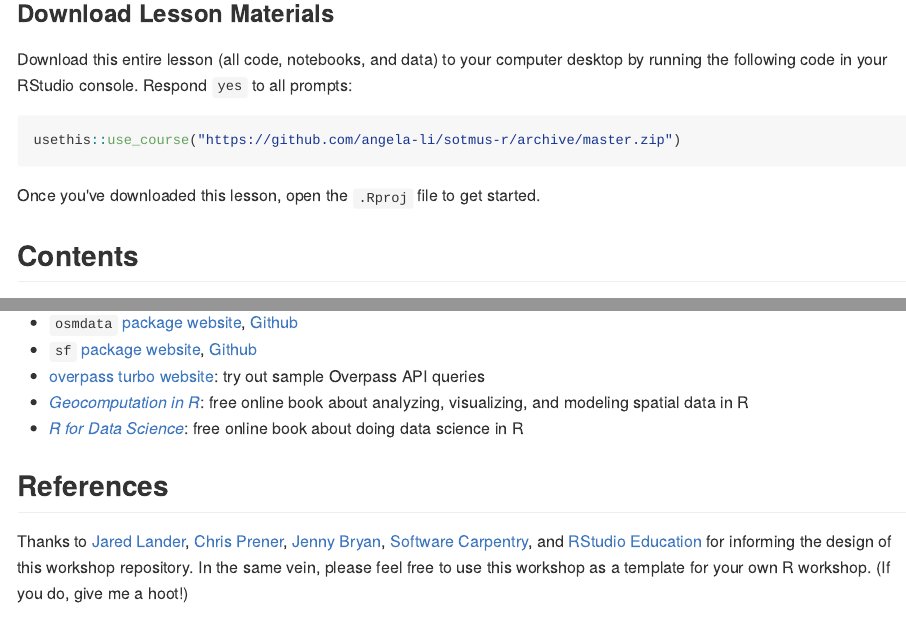
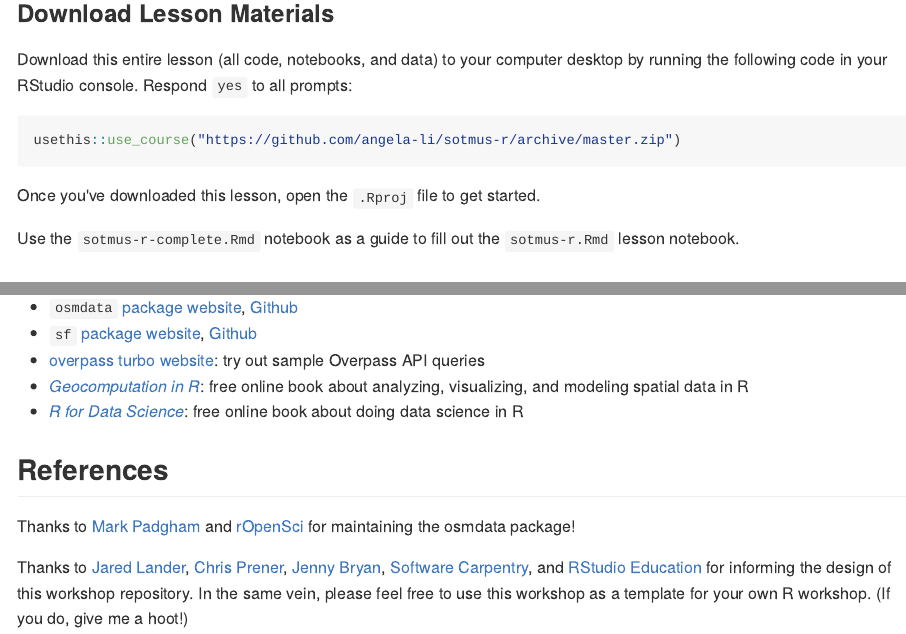
Before and after one commit to angela-li/sotmus-r, an R Markdown document (README.Rmd): the page in a window 1100 px wide, from 740 px down, and a second part further down, joined at a grey line. The pictures show the output file README.md that the author committed with the source, drawn offline in the style of GitHub.

Commit message:
Add credits, notebook instructions

```diff
--- a/README.Rmd
+++ b/README.Rmd
@@ -37,6 +37,8 @@ usethis::use_course("https://github.com/angela-li/sotmus-r/archive/master.zip")
 
 Once you've downloaded this lesson, open the `.Rproj` file to get started.
 
+Use the `sotmus-r-complete.Rmd` notebook as a guide to fill out the `sotmus-r.Rmd` lesson notebook.
+
 ## Contents
 - [`code`](): Raw R code generated from notebooks
 - [`data`](): Intermediate R data objects (to be used in case of bad Internet connection)
@@ -59,4 +61,6 @@ Feel free to email me at ali6@uchicago.edu or reach out [on Twitter](https://twi
 - [*R for Data Science*](http://r4ds.had.co.nz): free online book about doing data science in R
 
 ## References
+Thanks to [Mark Padgham](https://github.com/mpadge) and [rOpenSci](https://ropensci.org/) for maintaining the osmdata package!
+
 Thanks to [Jared Lander](https://swcarpentry.github.io/r-novice-gapminder/), [Chris Prener](https://github.com/slu-dss/lesson-template), [Jenny Bryan](https://github.com/jennybc/whattheyforgot), [Software Carpentry](https://swcarpentry.github.io/r-novice-gapminder/), and [RStudio Education](https://github.com/rstudio-education/datascience-box) for informing the design of this workshop repository. In the same vein, please feel free to use this workshop as a template for your own R workshop. (If you do, give me a hoot!)
```
Also changed, not shown: README.md.
